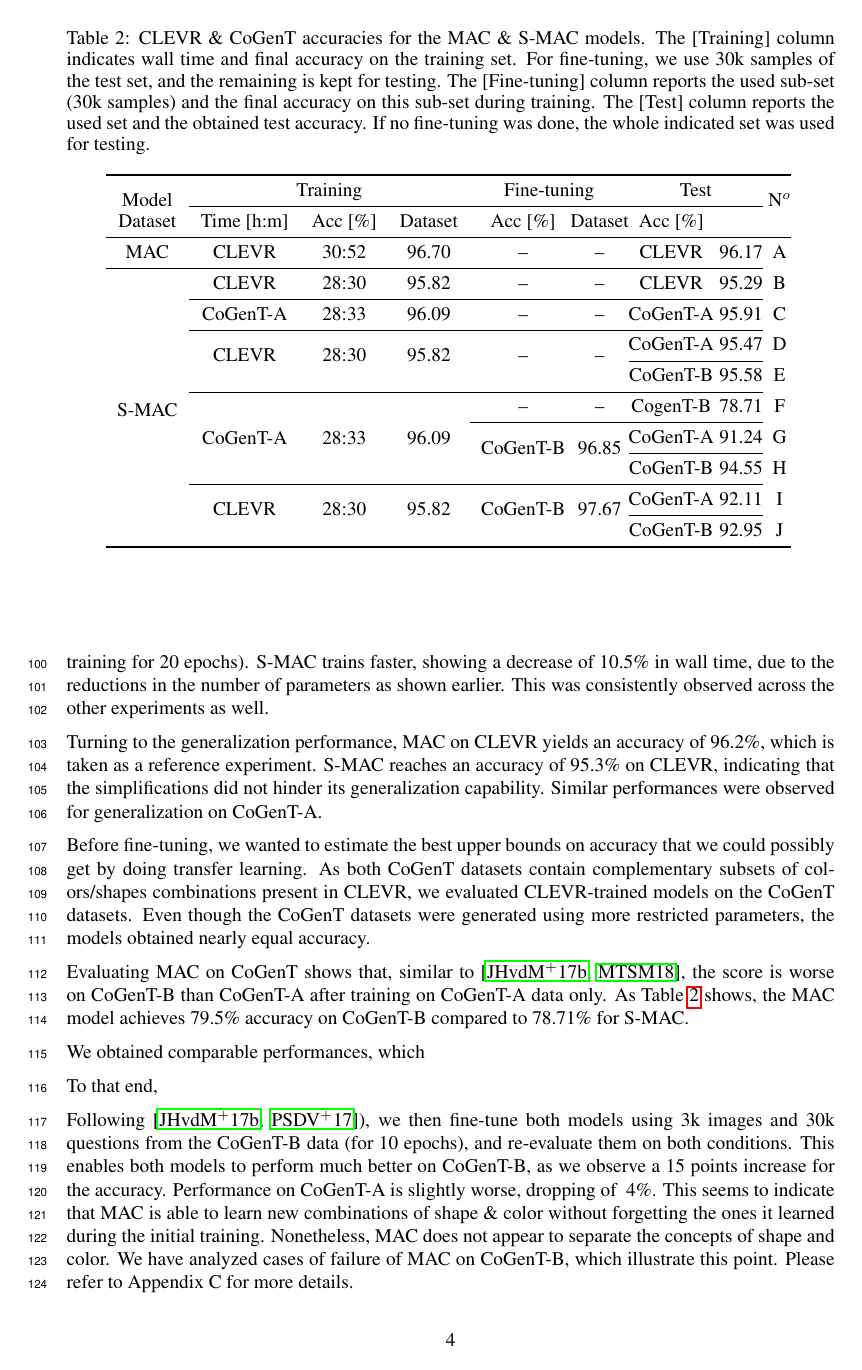
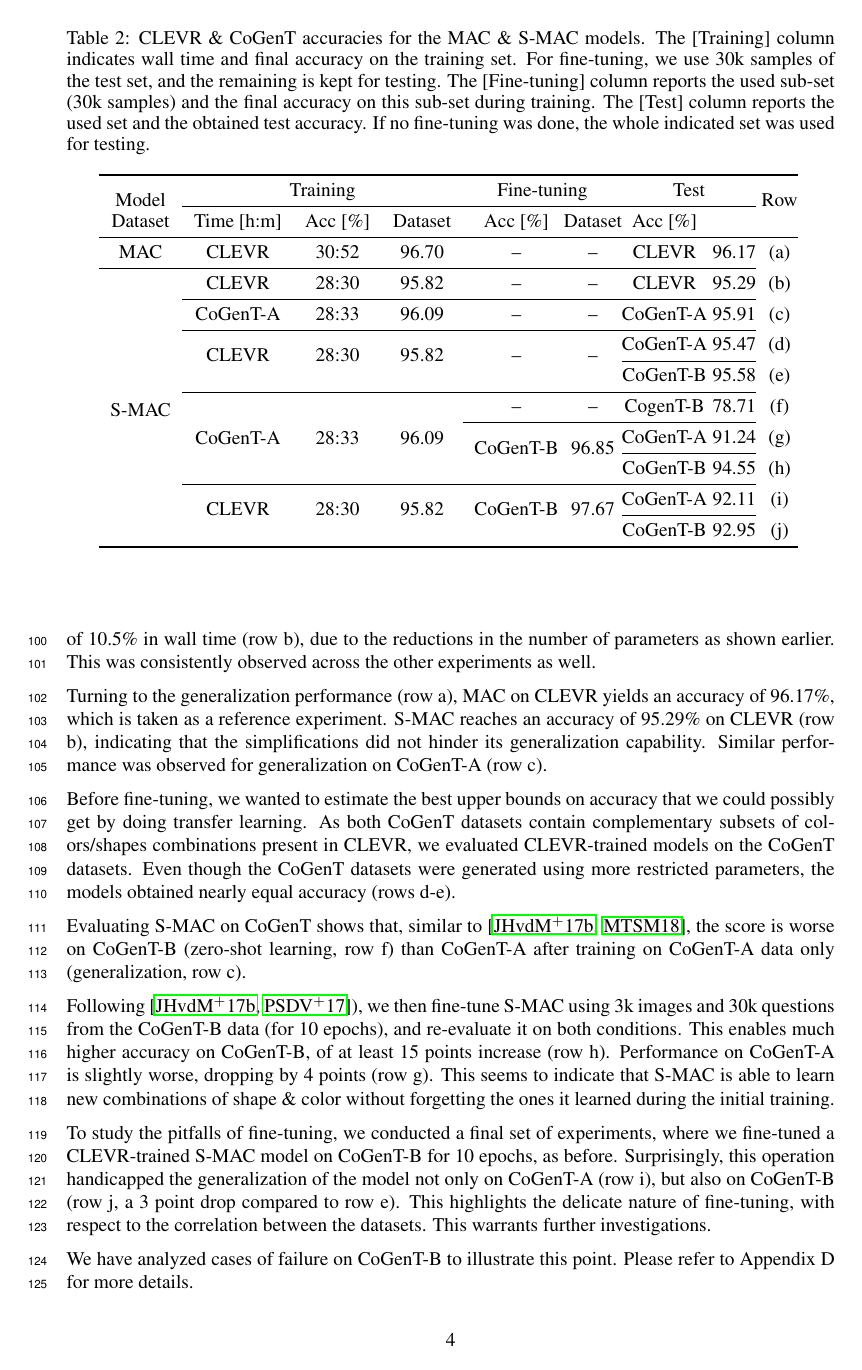
Before and after one commit to IBM/mi-visual-reasoning-pubs, a LaTeX paper (2018_nips_vigil/main.tex, which reads 2018_nips_vigil/experiments.tex): page 4 of 11. Compiled offline with pdfLaTeX.

Commit message:
almot done

```diff
--- a/2018_nips_vigil/experiments.tex
+++ b/2018_nips_vigil/experiments.tex
@@ -16,36 +17,36 @@ We used NVIDIA's GeForce GTX TITAN X GPUs. We followed the implementation detail
 	\centering
 	\begin{tabular}{cccccCcCC}
 		\toprule
-		\multirow{2}{*}{Model} & \multicolumn{3}{c}{Training} &  \multicolumn{2}{c}{Fine-tuning} & \multicolumn{2}{c}{Test} & \multirow{2}{*}{N$^{o}$} \\
+		\multirow{2}{*}{Model} & \multicolumn{3}{c}{Training} &  \multicolumn{2}{c}{Fine-tuning} & \multicolumn{2}{c}{Test} & \multirow{2}{*}{Row} \\
 		\cmidrule{2-4} \cmidrule{5-6} \cmidrule{7-8}
 		Dataset                & Time [h:m] & Acc [\%]          & Dataset & Acc [\%]  & Dataset & Acc [\%] & \\
 		\midrule
-		MAC & CLEVR  & 30:52  & 96.70 & --   & --  & CLEVR    & 96.17         & A \\
+		MAC & CLEVR  & 30:52  & 96.70 & --   & --  & CLEVR    & 96.17         & (a) \\
 		\cmidrule{1-8}
 		\cmidrule{1-8}
 
-		 \multirow{13}{*}{S-MAC} & CLEVR  & 28:30  & 95.82 & --   & --  & CLEVR    & 95.29         & B  \\
+		 \multirow{13}{*}{S-MAC} & CLEVR  & 28:30  & 95.82 & --   & --  & CLEVR    & 95.29         & (b)  \\
 		 \cmidrule{2-4} \cmidrule{5-6} \cmidrule{7-8}
 
-		& CoGenT-A  & 28:33   & 96.09 &  --  &  --  & CoGenT-A & 95.91        & C  \\
+		& CoGenT-A  & 28:33   & 96.09 &  --  &  --  & CoGenT-A & 95.91        & (c)  \\
 		\cmidrule{2-4} \cmidrule{5-6} \cmidrule{7-8}
 
 
-		& \multirow{2}{*}{CLEVR}  & \multirow{2}{*}{28:30}  & \multirow{2}{*}{95.82} & \multirow{2}{*}{--}   & \multirow{2}{*}{--}  &   CoGenT-A    &  95.47  & D \\
+		& \multirow{2}{*}{CLEVR}  & \multirow{2}{*}{28:30}  & \multirow{2}{*}{95.82} & \multirow{2}{*}{--}   & \multirow{2}{*}{--}  &   CoGenT-A    &  95.47  & (d) \\
 		\cmidrule{7-8}
-		&                        &   &              &     &                               & CoGenT-B   &  95.58  & E\\
+		&                        &   &              &     &                               & CoGenT-B   &  95.58  & (e)\\
 
 		\cmidrule{2-4} \cmidrule{5-6} \cmidrule{7-8}
-		& \multirow{4}{*}{CoGenT-A}   & \multirow{4}{*}{28:33}   & \multirow{4}{*}{96.09}  &  \multirow{1}{*}{--}  &  \multirow{1}{*}{--}   & CogenT-B & 78.71        & F  \\
+		& \multirow{4}{*}{CoGenT-A}   & \multirow{4}{*}{28:33}   & \multirow{4}{*}{96.09}  &  \multirow{1}{*}{--}  &  \multirow{1}{*}{--}   & CogenT-B & 78.71        & (f)  \\
 		\cmidrule{5-6} \cmidrule{7-8}
-		&                             &                                         &    &   \multirow{2}{*}{CoGenT-B}         &       \multirow{2}{*}{96.85}          & CoGenT-A &  91.24        & G \\
+		&                             &                                         &    &   \multirow{2}{*}{CoGenT-B}         &       \multirow{2}{*}{96.85}          & CoGenT-A &  91.24        & (g) \\
 		\cmidrule{7-8}
-		&                             &                                         &       &         &                & CoGenT-B &    94.55     & H  \\
+		&                             &                                         &       &         &                & CoGenT-B &    94.55     & (h)  \\
 
 		\cmidrule{2-4} \cmidrule{5-6} \cmidrule{7-8}
-& \multirow{2}{*}{CLEVR}  & \multirow{2}{*}{28:30}  & \multirow{2}{*}{95.82} &   \multirow{2}{*}{CoGenT-B}         &       \multirow{2}{*}{97.67}          & CoGenT-A &  92.11       & I  \\
+& \multirow{2}{*}{CLEVR}  & \multirow{2}{*}{28:30}  & \multirow{2}{*}{95.82} &   \multirow{2}{*}{CoGenT-B}         &       \multirow{2}{*}{97.67}          & CoGenT-A &  92.11       & (i) \\
 \cmidrule{7-8}
-&                             &                                         &       &         &                & CoGenT-B &    92.95    & J   \\
+&                             &                                         &       &         &                & CoGenT-B &    92.95    & (j)  \\
 
 
 		\bottomrule
@@ -53,30 +54,25 @@ We used NVIDIA's GeForce GTX TITAN X GPUs. We followed the implementation detail
 	\label{results}
 \end{table}
 
-The entire set of results for both models are reported in˜\tableref{results}.
-For the CLEVR dataset, the training wall time of MAC is consistent with what is reported in the original paper (roughly 30h of training for 20 epochs).
-S-MAC trains faster, showing a decrease of 10.5\% in wall time, due to the reductions in the
+For the CLEVR dataset, the training wall time of MAC (row a) is consistent with what is reported in the original paper (roughly 30h of training for 20 epochs).
+S-MAC trains faster, showing a decrease of 10.5\% in wall time (row b), due to the reductions in the
 number of parameters as shown earlier.
 This was consistently observed across the other experiments as well.
 
-Turning to the generalization performance,  MAC on CLEVR yields an accuracy of 96.2\%, which is
-taken as a reference experiment. S-MAC reaches an accuracy of 95.3\% on CLEVR, indicating that
+Turning to the generalization performance (row a),  MAC on CLEVR yields an accuracy of 96.17\%, which is
+taken as a reference experiment. S-MAC reaches an accuracy of 95.29\% on CLEVR (row b), indicating that
 the simplifications did not hinder its generalization capability.
-Similar performances were observed for generalization on CoGenT-A.
+Similar performance was observed for generalization on CoGenT-A (row c).
 
 Before fine-tuning, we wanted to estimate the best upper bounds on accuracy that we could possibly get by doing transfer learning.
 As both CoGenT datasets contain complementary subsets of colors/shapes  combinations present in CLEVR,
 we evaluated CLEVR-trained models on the CoGenT datasets.
-Even though the CoGenT datasets were generated using more restricted parameters, the models obtained nearly equal accuracy.
+Even though the CoGenT datasets were generated using more restricted parameters, the models obtained nearly equal accuracy (rows d-e).
 
-Evaluating MAC on CoGenT shows that, similar to~\cite{johnson2017inferring, mascharka2018transparency}, the score is worse on CoGenT-B than CoGenT-A after training on CoGenT-A data only.
-As \tableref{results} shows, the MAC model achieves 79.5\% accuracy on CoGenT-B compared to 78.71\% for S-MAC.
+Evaluating S-MAC on CoGenT shows that, similar to~\cite{johnson2017inferring, mascharka2018transparency}, the score is worse on CoGenT-B (zero-shot learning, row f) than CoGenT-A after training on CoGenT-A data only (generalization, row c).
 
+Following \cite{johnson2017inferring, perez2017film}), we then fine-tune S-MAC using 3k images and 30k questions from the CoGenT-B data (for 10 epochs), and re-evaluate it on both conditions. This enables much higher accuracy on CoGenT-B, of at least 15 points increase (row h). Performance on CoGenT-A is slightly worse, dropping by 4 points (row g). This seems to indicate that S-MAC is able to learn new combinations of shape \& color without forgetting the ones it learned during the initial training.
 
+To study the pitfalls of fine-tuning, we conducted a final set of experiments, where we fine-tuned a CLEVR-trained S-MAC model on CoGenT-B for 10 epochs, as before. Surprisingly, this operation handicapped the generalization of the model not only on CoGenT-A (row i), but also on CoGenT-B (row j, a 3 point drop compared to row e). This highlights the delicate nature of fine-tuning, with respect to the correlation between the datasets. This warrants further investigations.
 
-We obtained comparable performances, which
-
-To that end,
-
-Following \cite{johnson2017inferring, perez2017film}), we then fine-tune both models using 3k images and 30k questions from the CoGenT-B data (for 10 epochs), and re-evaluate them on both conditions. This enables both models to perform much better on CoGenT-B, as we observe a 15 points increase for the accuracy. Performance on CoGenT-A is slightly worse, dropping of ~4\%. This seems to indicate that MAC is able to learn new combinations of shape \& color without forgetting the ones it learned during the initial training.
-Nonetheless, MAC does not appear to separate the concepts of shape and color. We have analyzed cases of failure of MAC on CoGenT-B, which illustrate this point. Please refer to Appendix C for more details.
+We have analyzed cases of failure on CoGenT-B to illustrate this point. Please refer to Appendix D for more details.
--- a/2018_nips_vigil/main.tex
+++ b/2018_nips_vigil/main.tex
@@ -49,7 +49,7 @@
 \newcommand{\mem}{\mathbf{m}}
 \newcommand{\rr}{\mathbf{r}}
 
-\title{On the performance of the MAC model}
+\title{On transfer learning using a MAC model variant}
 
 % The \author macro works with any number of authors. There are two
 % commands used to separate the names and addresses of multiple
```
Also changed, not shown: 2018_nips_vigil/introduction.tex (+4 -22 lines), 2018_nips_vigil/experiments.tex (1 more changed lines), 2018_nips_vigil/main.tex (2 more changed lines).
